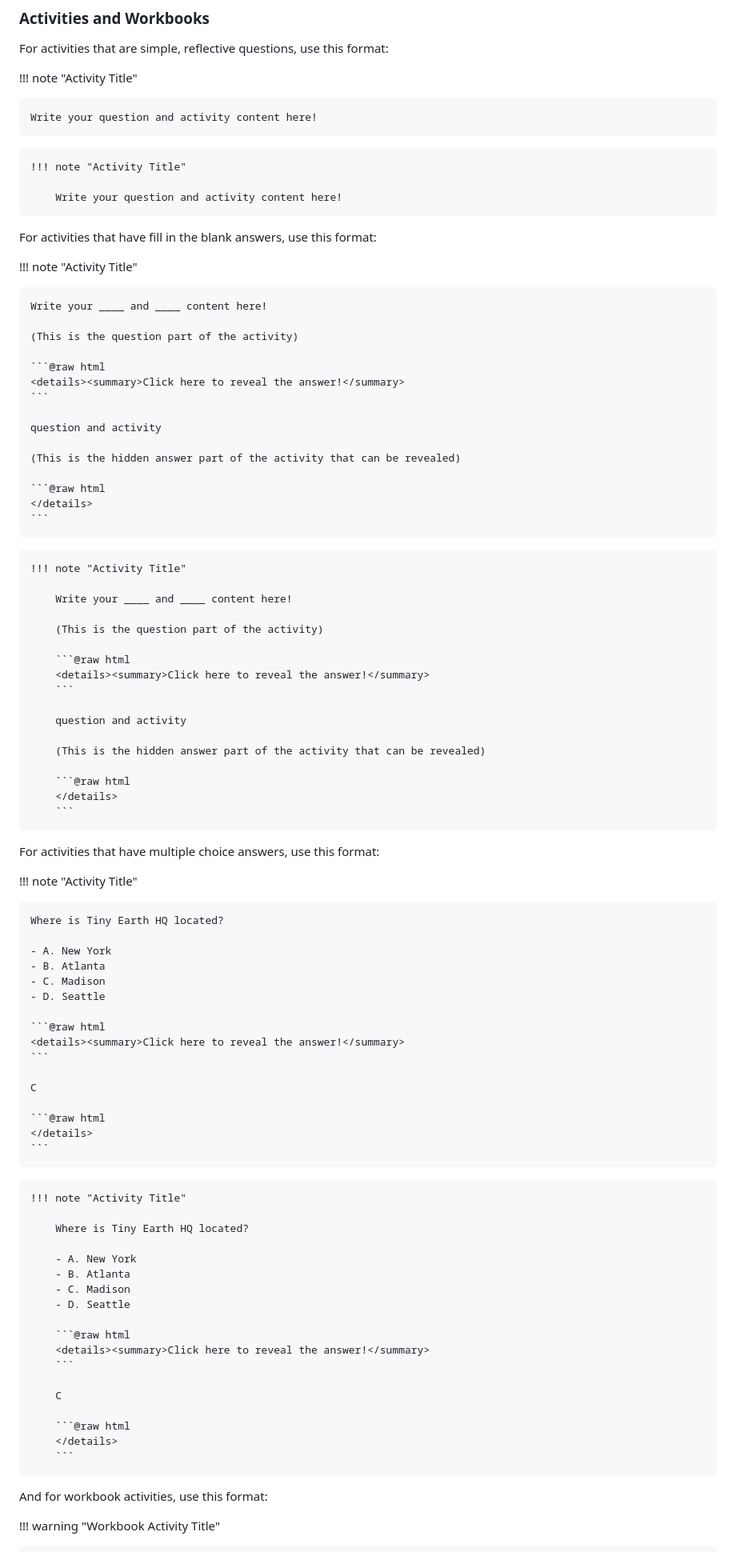
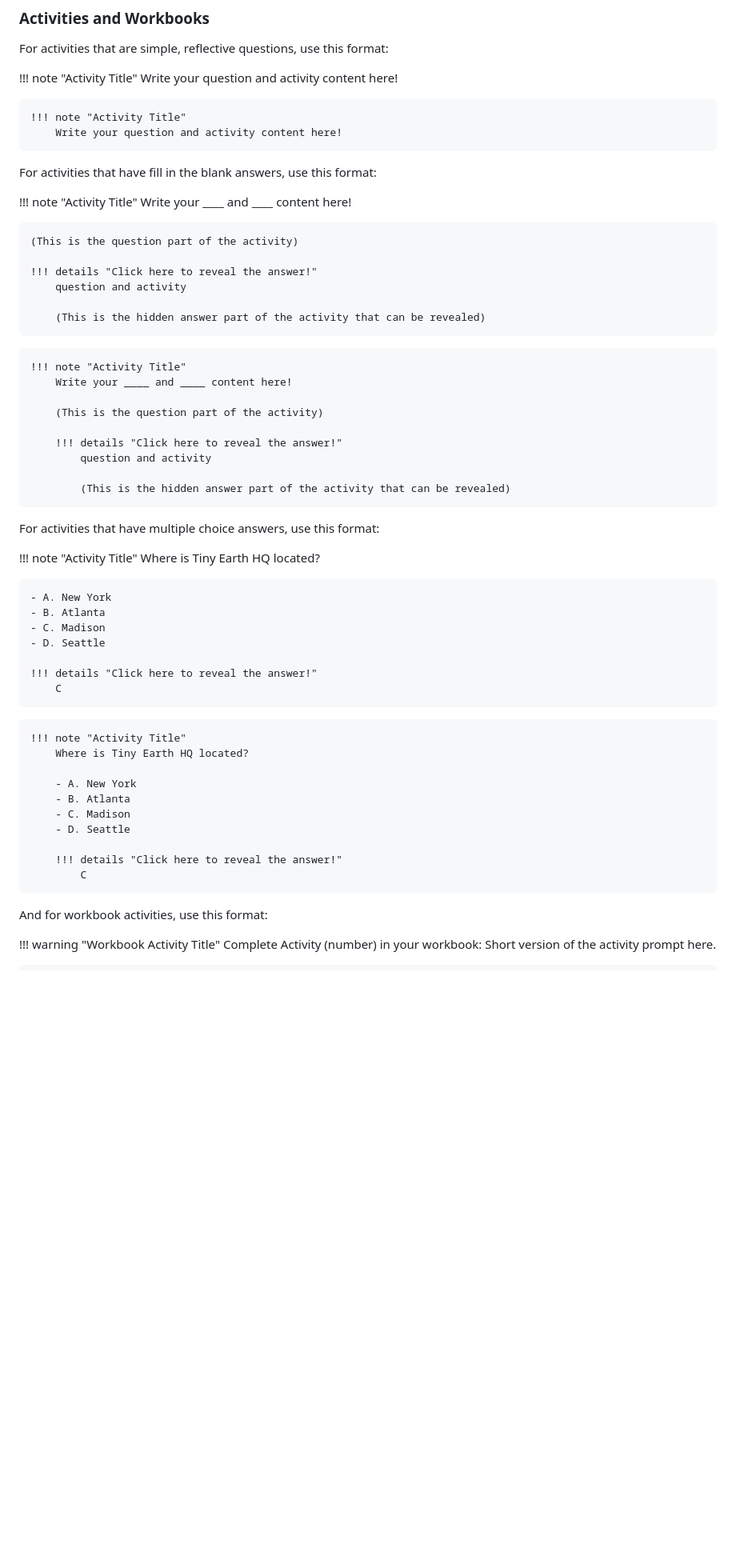
Before and after one commit to marzwick/DemoSite, a Markdown page: site/src/contributing.md, the part around one of its changes. Shown at 80% size. Rendered like a GitHub page; blank space fills up the shorter version.

Commit message:
testing detail admonition

`````diff
--- a/site/src/contributing.md
+++ b/site/src/contributing.md
@@ -198,59 +198,40 @@ savefig(p, "assets/fruit-in-my-cart.svg")
 For activities that are simple, reflective questions, use this format:
 
 !!! note "Activity Title"
-
     Write your question and activity content here!
 
 ```md
 !!! note "Activity Title"
-
     Write your question and activity content here!
 ```
 
 For activities that have fill in the blank answers, use this format:
 
 !!! note "Activity Title"
-
     Write your ____ and ____ content here!
 
     (This is the question part of the activity)
 
-    ```@raw html
-    <details><summary>Click here to reveal the answer!</summary>
-    ```
+    !!! details "Click here to reveal the answer!"
+        question and activity
 
-    question and activity
+        (This is the hidden answer part of the activity that can be revealed)
 
-    (This is the hidden answer part of the activity that can be revealed)
-
-    ```@raw html
-    </details>
-    ```
-
-````md
+```md
 !!! note "Activity Title"
-
     Write your ____ and ____ content here!
 
     (This is the question part of the activity)
 
-    ```@raw html
-    <details><summary>Click here to reveal the answer!</summary>
-    ```
+    !!! details "Click here to reveal the answer!"
+        question and activity
 
-    question and activity
-
-    (This is the hidden answer part of the activity that can be revealed)
-
-    ```@raw html
-    </details>
-    ```
-````
+        (This is the hidden answer part of the activity that can be revealed)
+```
 
 For activities that have multiple choice answers, use this format:
 
 !!! note "Activity Title"
-
     Where is Tiny Earth HQ located?
 
     - A. New York
@@ -258,19 +239,11 @@ For activities that have multiple choice answers, use this format:
     - C. Madison
     - D. Seattle
 
-    ```@raw html
-    <details><summary>Click here to reveal the answer!</summary>
-    ```
+    !!! details "Click here to reveal the answer!"
+        C
 
-    C
-
-    ```@raw html
-    </details>
-    ```
-
-````md
+```md
 !!! note "Activity Title"
-
     Where is Tiny Earth HQ located?
 
     - A. New York
@@ -278,16 +251,9 @@ For activities that have multiple choice answers, use this format:
     - C. Madison
     - D. Seattle
 
-    ```@raw html
-    <details><summary>Click here to reveal the answer!</summary>
-    ```
-
-    C
-
-    ```@raw html
-    </details>
-    ```
-````
+    !!! details "Click here to reveal the answer!"
+        C
+```
 
 And for workbook activities, use this format:
 
`````
Also changed, not shown: other parts of site/src/contributing.md (+3 -4 lines).
